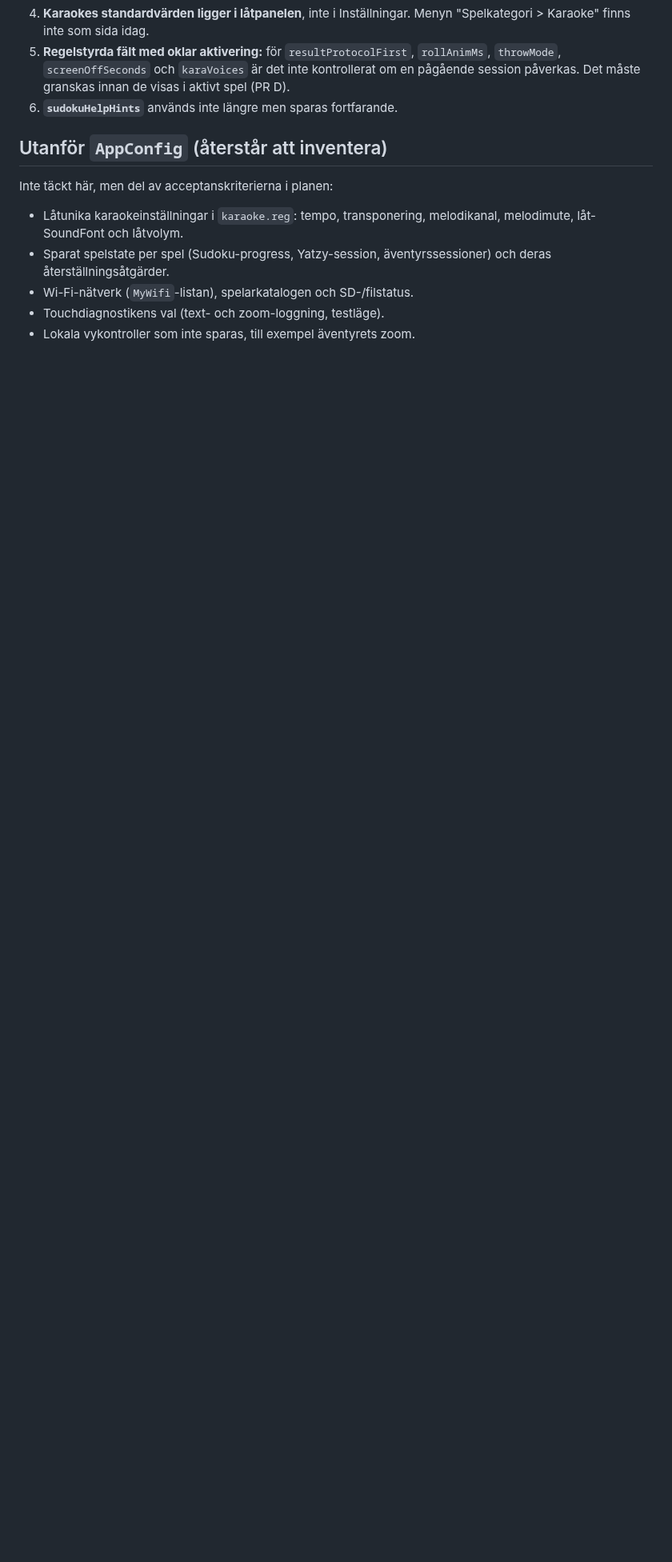
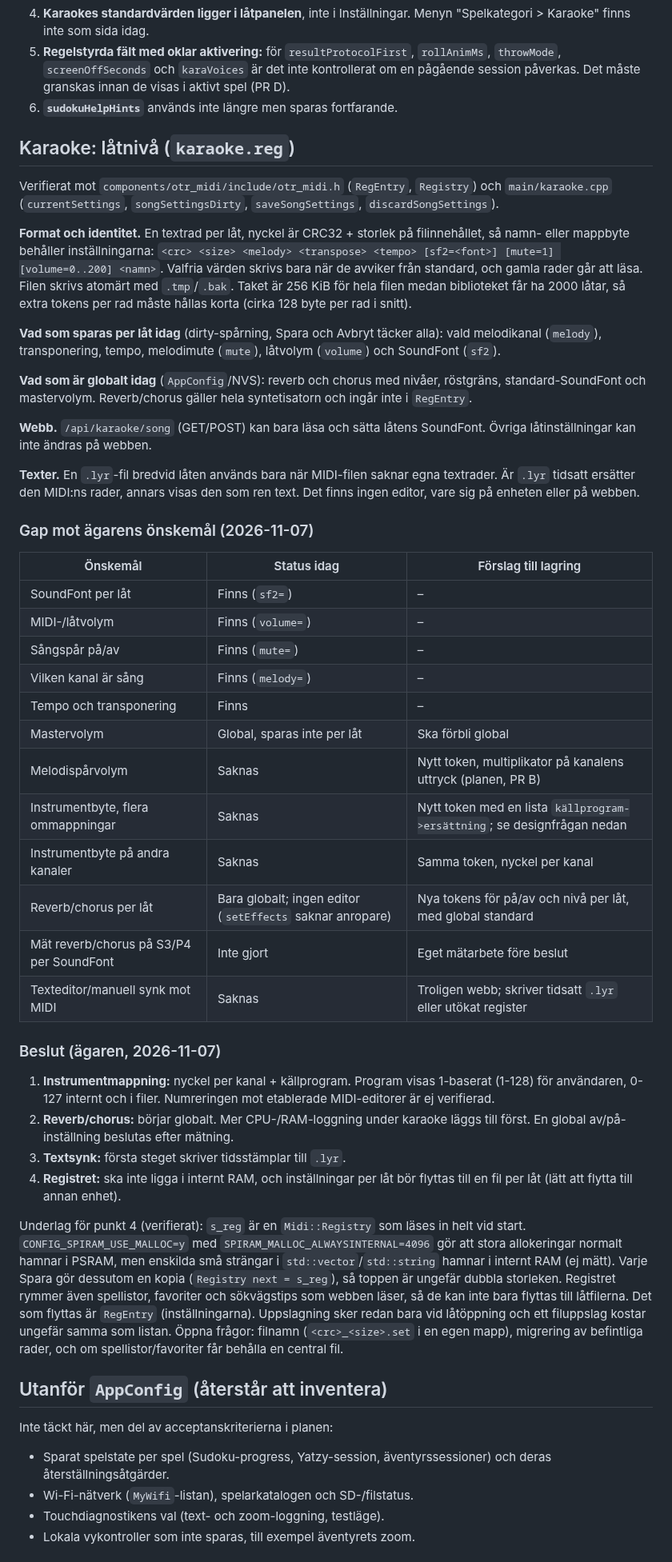
Before and after one commit to Bokbacken/MyEsp-OnTheRoad, a Markdown page: docs/UI_SETTINGS_INVENTORY.md, the part around the change. Shown at 80% size. Drawn GitHub-style; blank space fills up the shorter version.

Commit message:
docs: karaoke per-song settings inventory (#63)
* docs: inventory per-song karaoke settings and gaps

Co-authored-by: Copilot <223556219+Copilot@users.noreply.github.com>

* docs: record karaoke settings decisions

Co-authored-by: Copilot <223556219+Copilot@users.noreply.github.com>

---------

Co-authored-by: Copilot <223556219+Copilot@users.noreply.github.com>

```diff
--- a/docs/UI_SETTINGS_INVENTORY.md
+++ b/docs/UI_SETTINGS_INVENTORY.md
@@ -86,12 +86,79 @@ gäller nästa omgång/start **(ej verifierat)**, **Omstart** = kräver omstart.
    visas i aktivt spel (PR D).
 6. **`sudokuHelpHints`** används inte längre men sparas fortfarande.
 
+## Karaoke: låtnivå (`karaoke.reg`)
+
+Verifierat mot `components/otr_midi/include/otr_midi.h` (`RegEntry`,
+`Registry`) och `main/karaoke.cpp` (`currentSettings`, `songSettingsDirty`,
+`saveSongSettings`, `discardSongSettings`).
+
+**Format och identitet.** En textrad per låt, nyckel är CRC32 + storlek på
+filinnehållet, så namn- eller mappbyte behåller inställningarna:
+`<crc> <size> <melody> <transpose> <tempo> [sf2=<font>] [mute=1] [volume=0..200] <namn>`.
+Valfria värden skrivs bara när de avviker från standard, och gamla rader går
+att läsa. Filen skrivs atomärt med `.tmp`/`.bak`. Taket är 256 KiB för hela
+filen medan biblioteket får ha 2000 låtar, så extra tokens per rad måste hållas
+korta (cirka 128 byte per rad i snitt).
+
+**Vad som sparas per låt idag** (dirty-spårning, Spara och Avbryt täcker alla):
+vald melodikanal (`melody`), transponering, tempo, melodimute (`mute`),
+låtvolym (`volume`) och SoundFont (`sf2`).
+
+**Vad som är globalt idag** (`AppConfig`/NVS): reverb och chorus med nivåer,
+röstgräns, standard-SoundFont och mastervolym. Reverb/chorus gäller hela
+syntetisatorn och ingår inte i `RegEntry`.
+
+**Webb.** `/api/karaoke/song` (GET/POST) kan bara läsa och sätta låtens
+SoundFont. Övriga låtinställningar kan inte ändras på webben.
+
+**Texter.** En `.lyr`-fil bredvid låten används bara när MIDI-filen saknar
+egna textrader. Är `.lyr` tidsatt ersätter den MIDI:ns rader, annars visas den
+som ren text. Det finns ingen editor, vare sig på enheten eller på webben.
+
+### Gap mot ägarens önskemål (2026-11-07)
+
+| Önskemål | Status idag | Förslag till lagring |
+|---|---|---|
+| SoundFont per låt | Finns (`sf2=`) | – |
+| MIDI-/låtvolym | Finns (`volume=`) | – |
+| Sångspår på/av | Finns (`mute=`) | – |
+| Vilken kanal är sång | Finns (`melody=`) | – |
+| Tempo och transponering | Finns | – |
+| Mastervolym | Global, sparas inte per låt | Ska förbli global |
+| Melodispårvolym | Saknas | Nytt token, multiplikator på kanalens uttryck (planen, PR B) |
+| Instrumentbyte, flera ommappningar | Saknas | Nytt token med en lista `källprogram->ersättning`; se designfrågan nedan |
+| Instrumentbyte på andra kanaler | Saknas | Samma token, nyckel per kanal |
+| Reverb/chorus per låt | Bara globalt; ingen editor (`setEffects` saknar anropare) | Nya tokens för på/av och nivå per låt, med global standard |
+| Mät reverb/chorus på S3/P4 per SoundFont | Inte gjort | Eget mätarbete före beslut |
+| Texteditor/manuell synk mot MIDI | Saknas | Troligen webb; skriver tidsatt `.lyr` eller utökat register |
+
+### Beslut (ägaren, 2026-11-07)
+
+1. **Instrumentmappning:** nyckel per kanal + källprogram. Program visas
+   1-baserat (1-128) för användaren, 0-127 internt och i filer. Numreringen
+   mot etablerade MIDI-editorer är ej verifierad.
+2. **Reverb/chorus:** börjar globalt. Mer CPU-/RAM-loggning under karaoke läggs
+   till först. En global av/på-inställning beslutas efter mätning.
+3. **Textsynk:** första steget skriver tidsstämplar till `.lyr`.
+4. **Registret:** ska inte ligga i internt RAM, och inställningar per låt bör
+   flyttas till en fil per låt (lätt att flytta till annan enhet).
+
+Underlag för punkt 4 (verifierat): `s_reg` är en `Midi::Registry` som läses in
+helt vid start. `CONFIG_SPIRAM_USE_MALLOC=y` med
+`SPIRAM_MALLOC_ALWAYSINTERNAL=4096` gör att stora allokeringar normalt hamnar i
+PSRAM, men enskilda små strängar i `std::vector`/`std::string` hamnar i internt
+RAM (ej mätt). Varje Spara gör dessutom en kopia (`Registry next = s_reg`), så
+toppen är ungefär dubbla storleken. Registret rymmer även spellistor, favoriter
+och sökvägstips som webben läser, så de kan inte bara flyttas till
+låtfilerna. Det som flyttas är `RegEntry` (inställningarna). Uppslagning sker
+redan bara vid låtöppning och ett filuppslag kostar ungefär samma som listan.
+Öppna frågor: filnamn (`<crc>_<size>.set` i en egen mapp), migrering av
+befintliga rader, och om spellistor/favoriter får behålla en central fil.
+
 ## Utanför `AppConfig` (återstår att inventera)
 
 Inte täckt här, men del av acceptanskriterierna i planen:
 
-- Låtunika karaokeinställningar i `karaoke.reg`: tempo, transponering,
-  melodikanal, melodimute, låt-SoundFont och låtvolym.
 - Sparat spelstate per spel (Sudoku-progress, Yatzy-session, äventyrssessioner)
   och deras återställningsåtgärder.
 - Wi-Fi-nätverk (`MyWifi`-listan), spelarkatalogen och SD-/filstatus.
```
